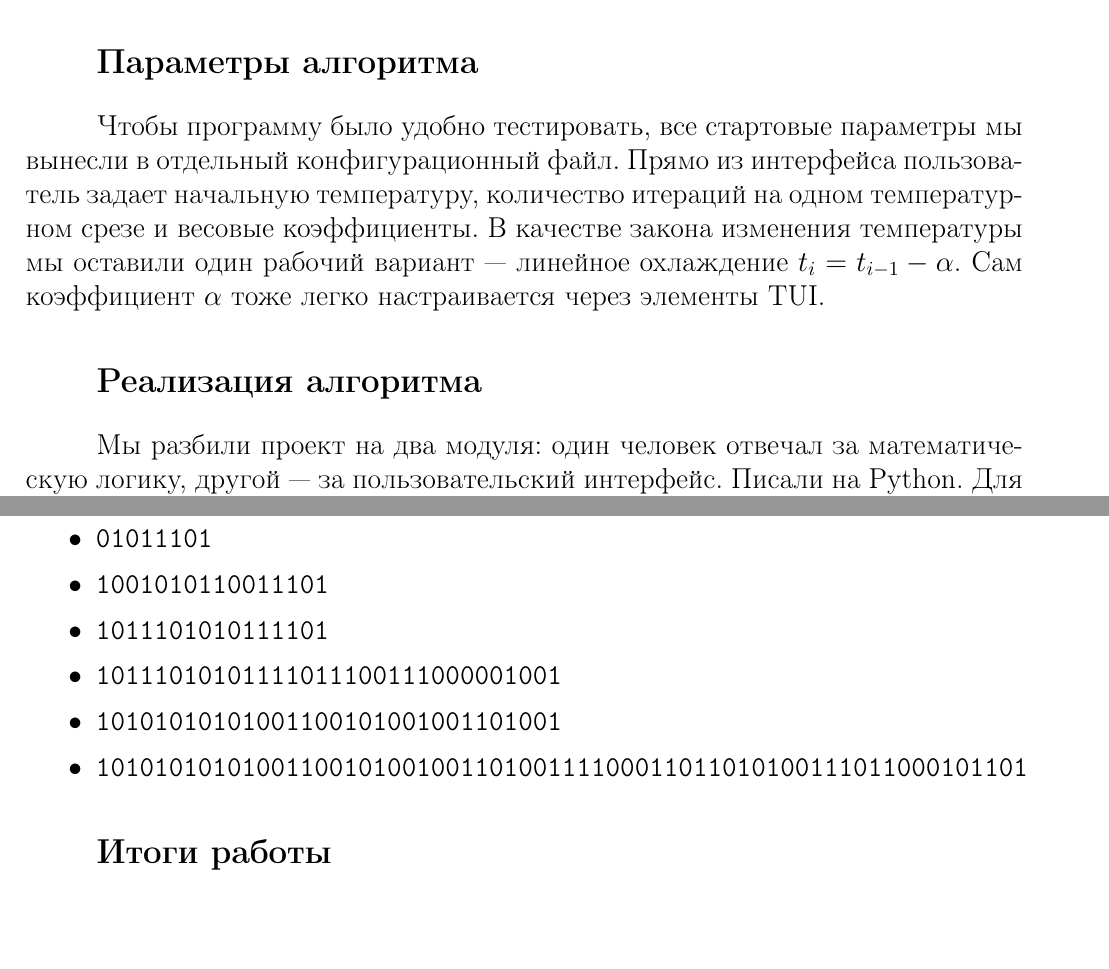
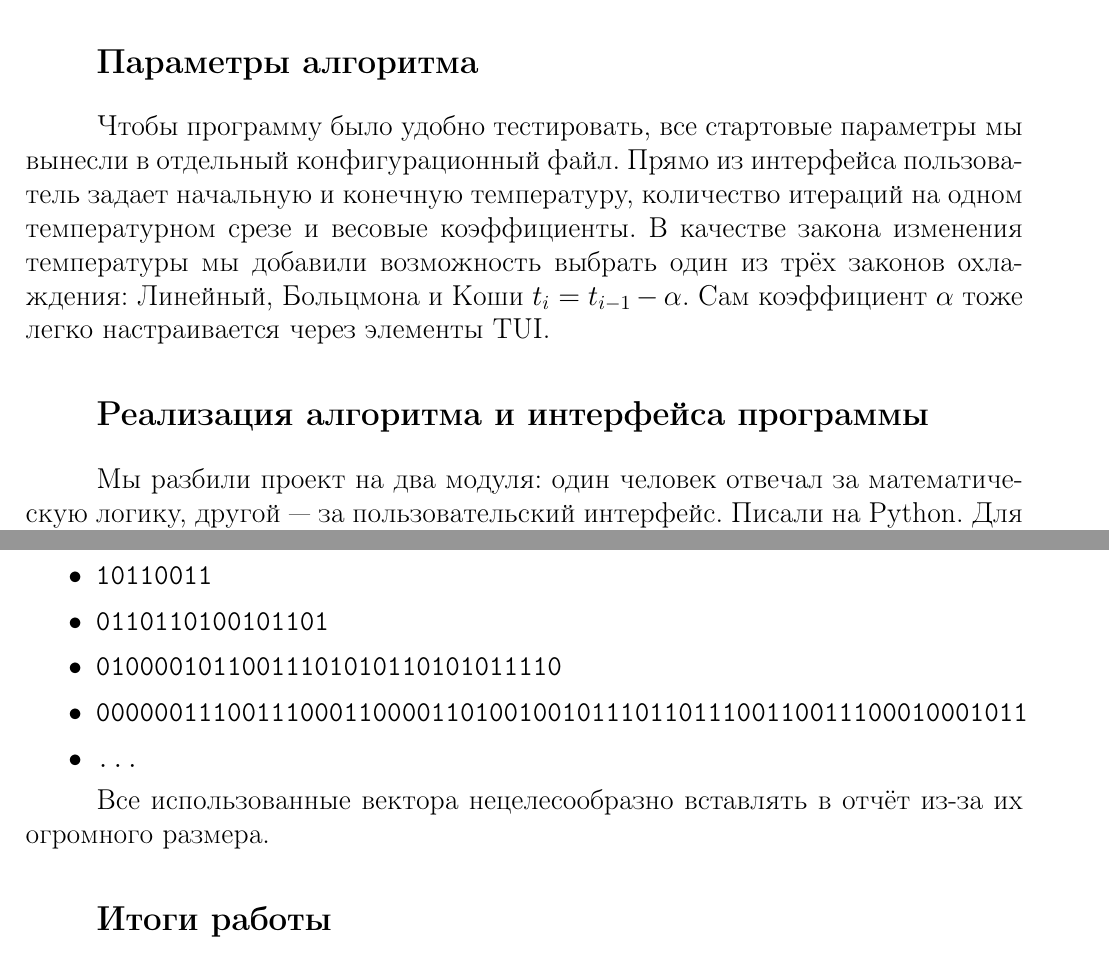
Before and after one commit to dydojopka/simulated-annealing-dnf, a LaTeX document (Отчет/report.tex): two parts of pages 5 and 7 of 7, joined at a grey line, cut so that both start at the same text. Compiled offline with pdfLaTeX.

Commit message:
Обновление отчёта

```diff
--- a/Отчет/report.tex
+++ b/Отчет/report.tex
@@ -95,11 +95,11 @@ P = e^{-\frac{\Delta E}{T}},
 
 \section*{Параметры алгоритма}
 
-Чтобы программу было удобно тестировать, все стартовые параметры мы вынесли в отдельный конфигурационный файл. Прямо из интерфейса пользователь задает начальную температуру, количество итераций на одном температурном срезе и весовые коэффициенты. В качестве закона изменения температуры мы оставили один рабочий вариант --- линейное охлаждение $t_i = t_{i-1} - \alpha$. Сам коэффициент $\alpha$ тоже легко настраивается через элементы TUI.
+Чтобы программу было удобно тестировать, все стартовые параметры мы вынесли в отдельный конфигурационный файл. Прямо из интерфейса пользователь задает начальную и конечную температуру, количество итераций на одном температурном срезе и весовые коэффициенты. В качестве закона изменения температуры мы добавили возможность выбрать один из трёх законов охлаждения: Линейный, Больцмона и Коши $t_i = t_{i-1} - \alpha$. Сам коэффициент $\alpha$ тоже легко настраивается через элементы TUI.
 
-\section*{Реализация алгоритма}
+\section*{Реализация алгоритма и интерфейса программы}
 
-Мы разбили проект на два модуля: один человек отвечал за математическую логику, другой — за пользовательский интерфейс. Писали на Python. Для визуала взяли фреймворк Textual \cite{textual}, он отлично подходит для сборки консольных TUI-приложений.
+Мы разбили проект на два модуля: один человек отвечал за математическую логику, другой --- за пользовательский интерфейс. Писали на Python. Для визуала взяли фреймворк Textual \cite{textual}, он отлично подходит для сборки консольных TUI-приложений.
 
 Мы не стали запускать вычислительное ядро через сторонние процессы вроде \texttt{subprocess.run}, потому что это сильно тормозит работу. Вместо этого логика алгоритма напрямую импортируется в память интерфейса. Сами расчеты запускаются асинхронно через \texttt{asyncio.to\_thread}, поэтому консоль не зависает, пока процессор занят математикой.
 
@@ -125,14 +125,14 @@ P = e^{-\frac{\Delta E}{T}},
 Ниже представлены сгенерированные входные векторы, на которых проводилась отладка программы:
 
 \begin{itemize}
-    \item \texttt{1011}
-    \item \texttt{01011101}
-    \item \texttt{1001010110011101}
-    \item \texttt{1011101010111101}
-    \item \texttt{10111010101111011100111000001001}
-    \item \texttt{10101010101001100101001001101001}
-    \item \texttt{1010101010100110010100100110100111100011011010100111011000101101}
+    \item \texttt{10110011}
+    \item \texttt{0110110100101101}
+    \item \texttt{01000010110011101010110101011110}
+    \item \texttt{0000001110011100011000011010010010111011011100110011100010001011}
+    \item \texttt{...}
 \end{itemize}
+
+Все использованные вектора нецелесообразно вставлять в отчёт из-за их огромного размера.
 
 \section*{Итоги работы}
 
```
Also changed, not shown: Отчет/img/screenshot_tui_main.jpg (added), Отчет/img/screenshot_tui_main.png (deleted), Отчет/report.pdf, Отчет/report.tex (10 more changed lines).
